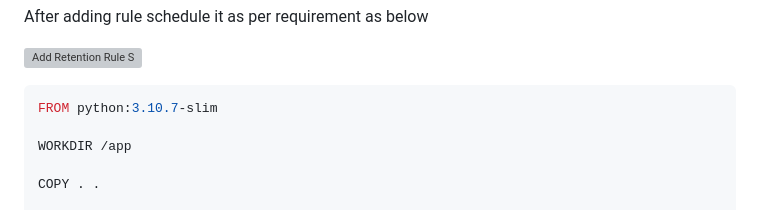
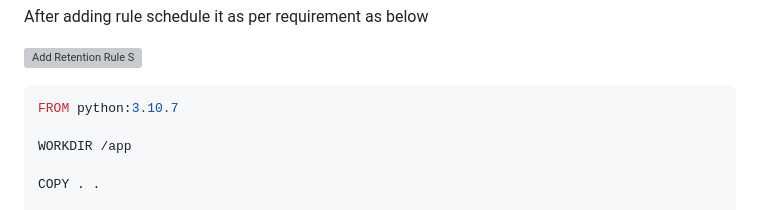
Before and after one commit to arpansahu/django_starter, a Markdown page: README.md, the part around the change. GitHub-like rendering; grey boxes are pictures that could not be loaded.

Commit message:
Automatic Update README.md

````diff
--- a/README.md
+++ b/README.md
@@ -1015,7 +1015,7 @@ After adding rule schedule it as per requirement as below
 ![Add Retention Rule S](https://github.com/arpansahu/common_readme/blob/main/AWS%20Deployment/harbor/retention_rule_schedule.png)
 
 ```bash
-FROM python:3.10.7-slim
+FROM python:3.10.7
 
 WORKDIR /app
 
````
